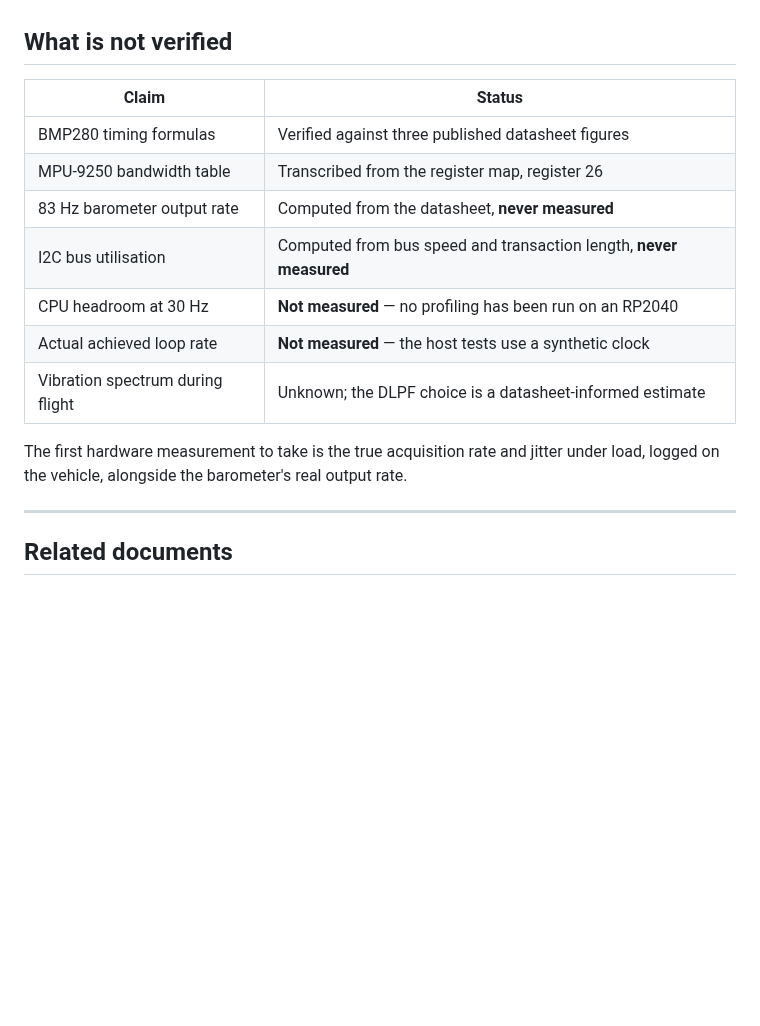
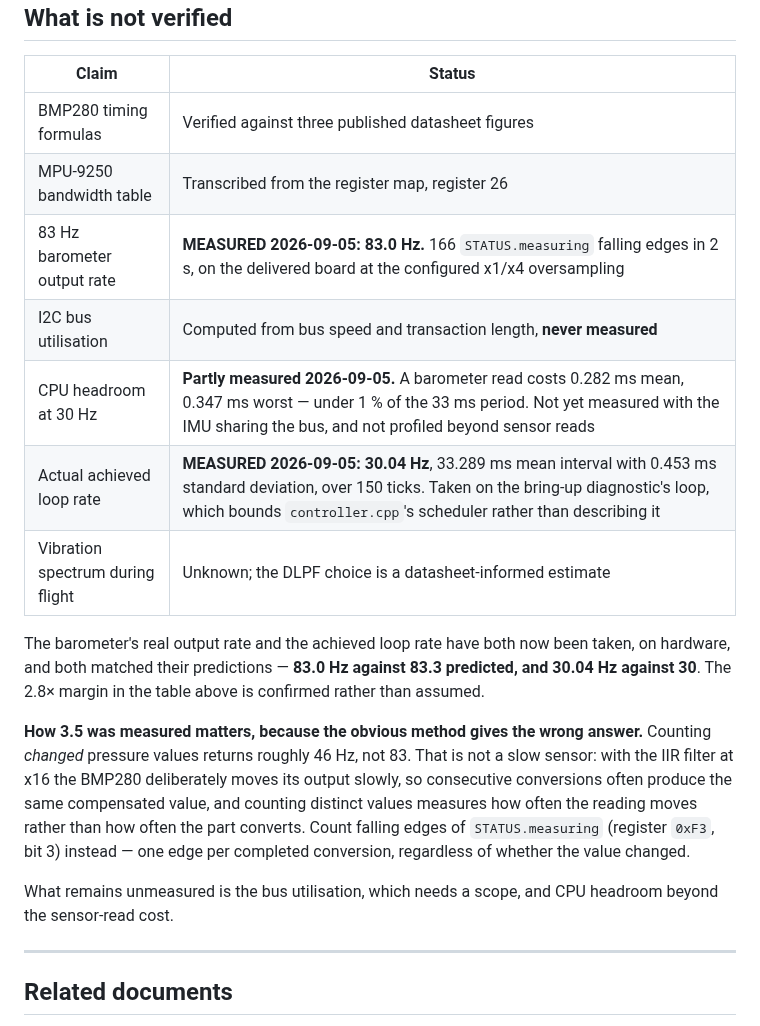
Before and after one commit to KunjSorathiya/CanSat-2026, a Markdown page: documentation/design/sensor-rates.md, the part around the change. Drawn GitHub-style; blank space fills up the shorter version.

```diff
--- a/documentation/design/sensor-rates.md
+++ b/documentation/design/sensor-rates.md
@@ -252,14 +252,26 @@ delays one acquisition instead of triggering several back to back.
 |---|---|
 | BMP280 timing formulas | Verified against three published datasheet figures |
 | MPU-9250 bandwidth table | Transcribed from the register map, register 26 |
-| 83 Hz barometer output rate | Computed from the datasheet, **never measured** |
+| 83 Hz barometer output rate | **MEASURED 2026-09-05: 83.0 Hz.** 166 `STATUS.measuring` falling edges in 2 s, on the delivered board at the configured x1/x4 oversampling |
 | I2C bus utilisation | Computed from bus speed and transaction length, **never measured** |
-| CPU headroom at 30 Hz | **Not measured** — no profiling has been run on an RP2040 |
-| Actual achieved loop rate | **Not measured** — the host tests use a synthetic clock |
+| CPU headroom at 30 Hz | **Partly measured 2026-09-05.** A barometer read costs 0.282 ms mean, 0.347 ms worst — under 1 % of the 33 ms period. Not yet measured with the IMU sharing the bus, and not profiled beyond sensor reads |
+| Actual achieved loop rate | **MEASURED 2026-09-05: 30.04 Hz**, 33.289 ms mean interval with 0.453 ms standard deviation, over 150 ticks. Taken on the bring-up diagnostic's loop, which bounds `controller.cpp`'s scheduler rather than describing it |
 | Vibration spectrum during flight | Unknown; the DLPF choice is a datasheet-informed estimate |
 
-The first hardware measurement to take is the true acquisition rate and jitter under load,
-logged on the vehicle, alongside the barometer's real output rate.
+The barometer's real output rate and the achieved loop rate have both now been taken, on
+hardware, and both matched their predictions — **83.0 Hz against 83.3 predicted, and 30.04 Hz
+against 30**. The 2.8× margin in the table above is confirmed rather than assumed.
+
+**How 3.5 was measured matters, because the obvious method gives the wrong answer.** Counting
+*changed* pressure values returns roughly 46 Hz, not 83. That is not a slow sensor: with the
+IIR filter at x16 the BMP280 deliberately moves its output slowly, so consecutive conversions
+often produce the same compensated value, and counting distinct values measures how often the
+reading moves rather than how often the part converts. Count falling edges of
+`STATUS.measuring` (register `0xF3`, bit 3) instead — one edge per completed conversion,
+regardless of whether the value changed.
+
+What remains unmeasured is the bus utilisation, which needs a scope, and CPU headroom beyond
+the sensor-read cost.
 
 ---
 
```
Also changed, not shown: CHANGELOG.md (+17 -4 lines), documentation/testing/bring-up-record.md (+14 -12 lines).
